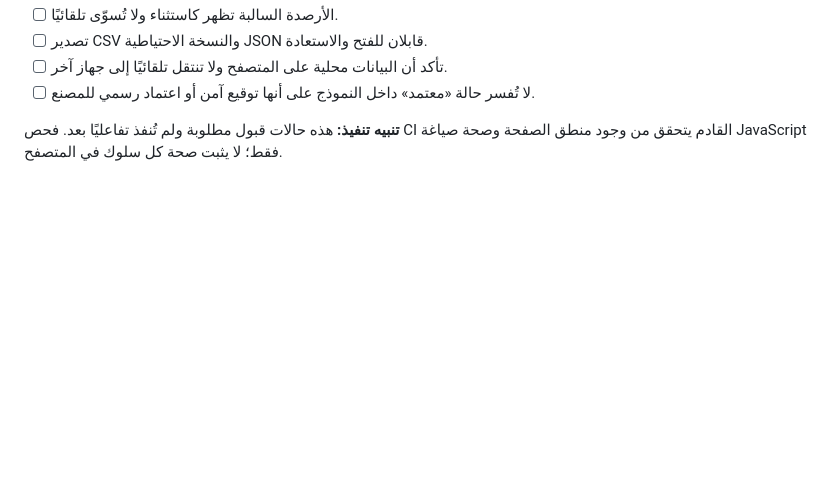
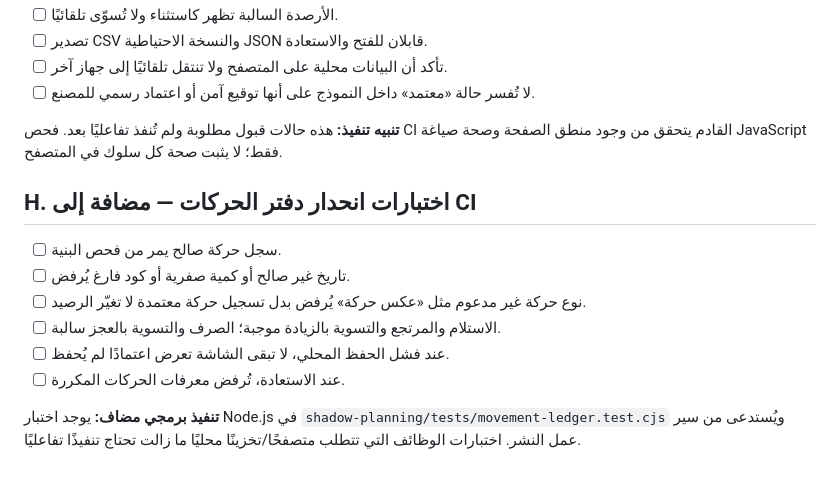
Before and after one commit to mtarkg2025-lang/ilock-inventory, a Markdown page: SHADOW_INVENTORY_ADVISOR/ACCEPTANCE_TESTS_AR.md, the part around the change. Drawn GitHub-style; blank space fills up the shorter version.

Commit message:
Document ledger regression coverage and remaining acceptance tests

```diff
--- a/SHADOW_INVENTORY_ADVISOR/ACCEPTANCE_TESTS_AR.md
+++ b/SHADOW_INVENTORY_ADVISOR/ACCEPTANCE_TESTS_AR.md
@@ -85,3 +85,14 @@
 - [ ] لا تُفسر حالة «معتمد» داخل النموذج على أنها توقيع آمن أو اعتماد رسمي للمصنع.
 
 **تنبيه تنفيذ:** هذه حالات قبول مطلوبة ولم تُنفذ تفاعليًا بعد. فحص CI القادم يتحقق من وجود منطق الصفحة وصحة صياغة JavaScript فقط؛ لا يثبت صحة كل سلوك في المتصفح.
+
+
+## H. اختبارات انحدار دفتر الحركات — مضافة إلى CI
+- [ ] سجل حركة صالح يمر من فحص البنية.
+- [ ] تاريخ غير صالح أو كمية صفرية أو كود فارغ يُرفض.
+- [ ] نوع حركة غير مدعوم مثل «عكس حركة» يُرفض بدل تسجيل حركة معتمدة لا تغيّر الرصيد.
+- [ ] الاستلام والمرتجع والتسوية بالزيادة موجبة؛ الصرف والتسوية بالعجز سالبة.
+- [ ] عند فشل الحفظ المحلي، لا تبقى الشاشة تعرض اعتمادًا لم يُحفظ.
+- [ ] عند الاستعادة، تُرفض معرفات الحركات المكررة.
+
+**تنفيذ برمجي مضاف:** يوجد اختبار Node.js في `shadow-planning/tests/movement-ledger.test.cjs` ويُستدعى من سير عمل النشر. اختبارات الوظائف التي تتطلب متصفحًا/تخزينًا محليًا ما زالت تحتاج تنفيذًا تفاعليًا.
```
